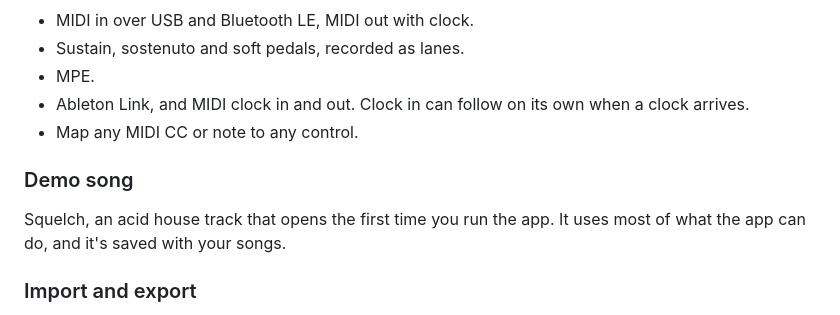
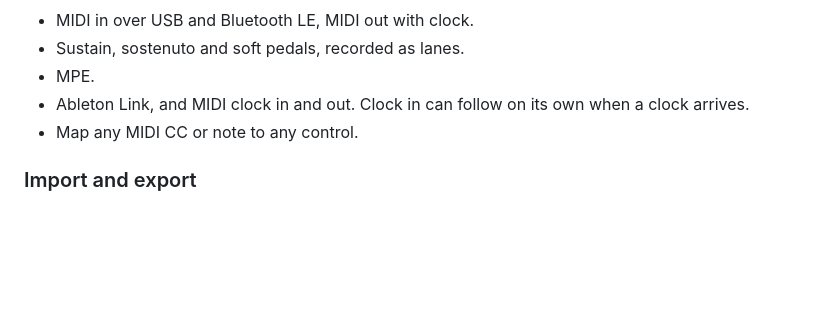
Before and after one commit to roge-rm/Acidulous, a Markdown page: README.md, the part around the change. Rendered like a GitHub page; blank space fills up the shorter version.

Commit message:
The README drops its demo song section
Co-Authored-By: Claude Opus 5.5 <noreply@anthropic.com>
Claude-Session: https://claude.ai/code/session_01La25LvucVx49fznad4cUrh

```diff
--- a/README.md
+++ b/README.md
@@ -128,11 +128,6 @@ Each has the usual controls plus one extra, and a page in the manual.
 - Ableton Link, and MIDI clock in and out. Clock in can follow on its own when a clock arrives.
 - Map any MIDI CC or note to any control.
 
-### Demo song
-
-Squelch, an acid house track that opens the first time you run the app. It uses
-most of what the app can do, and it's saved with your songs.
-
 ### Import and export
 
 Export WAV, AIFF, FLAC, MP3 or AAC, as the whole song or one scene, or as stems. Also MIDI files and a song bundle you can share.
```
